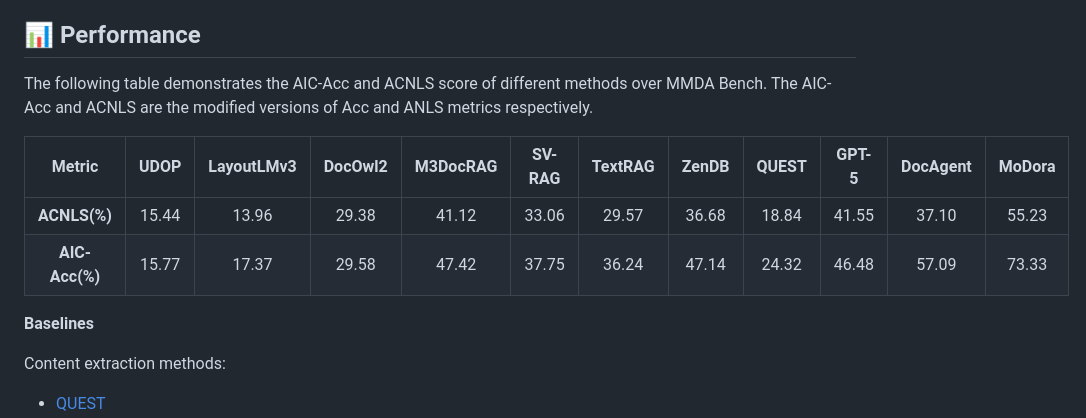
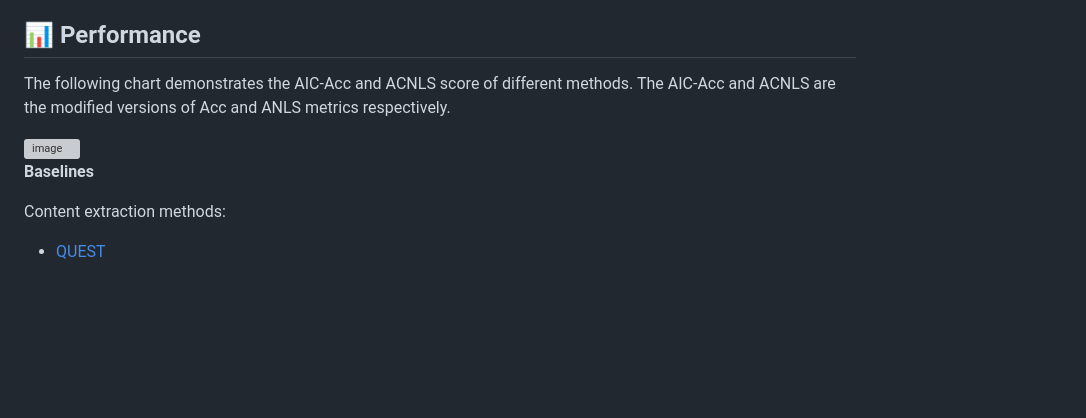
Before and after one commit to weAIDB/MoDora, a Markdown page: README.md, the part around one of its changes. Drawn GitHub-style; blank space fills up the shorter version; grey boxes are pictures that could not be loaded.

Commit message:
Update README.md
Add performance and cover

```diff
--- a/README.md
+++ b/README.md
@@ -536,12 +537,10 @@
 
 ## 📊 Performance
 
-  The following table demonstrates the AIC-Acc and ACNLS score of different methods over MMDA Bench. The AIC-Acc and ACNLS are the modified versions of Acc and ANLS metrics respectively.
+  The following chart demonstrates the AIC-Acc and ACNLS score of different methods. The AIC-Acc and ACNLS are the modified versions of Acc and ANLS metrics respectively.
 
-| **Metric**      | UDOP | LayoutLMv3 |DocOwl2 | M3DocRAG | SV-RAG | TextRAG | ZenDB | QUEST | GPT-5 | DocAgent | MoDora |
-| :----: | :------: | :--: | :-----: | :------: | :----: | :-----: | :---: | :---: | :---: | :----: | :----: |
-| **ACNLS(%)**    | 15.44 | 13.96 | 29.38 | 41.12 | 33.06 | 29.57 | 36.68 | 18.84 | 41.55 | 37.10 | 55.23 |
-| **AIC-Acc(%)**  | 15.77 | 17.37 | 29.58 | 47.42 | 37.75 | 36.24 | 47.14 | 24.32 | 46.48 | 57.09 | 73.33 |
+<img width="1566" height="463" alt="image" src="https://github.com/user-attachments/assets/003513ea-9d20-4994-b227-bfd6b327530b" />
+
 
   **Baselines**
 
```
Also changed, not shown: other parts of README.md (+2 -1 lines).
